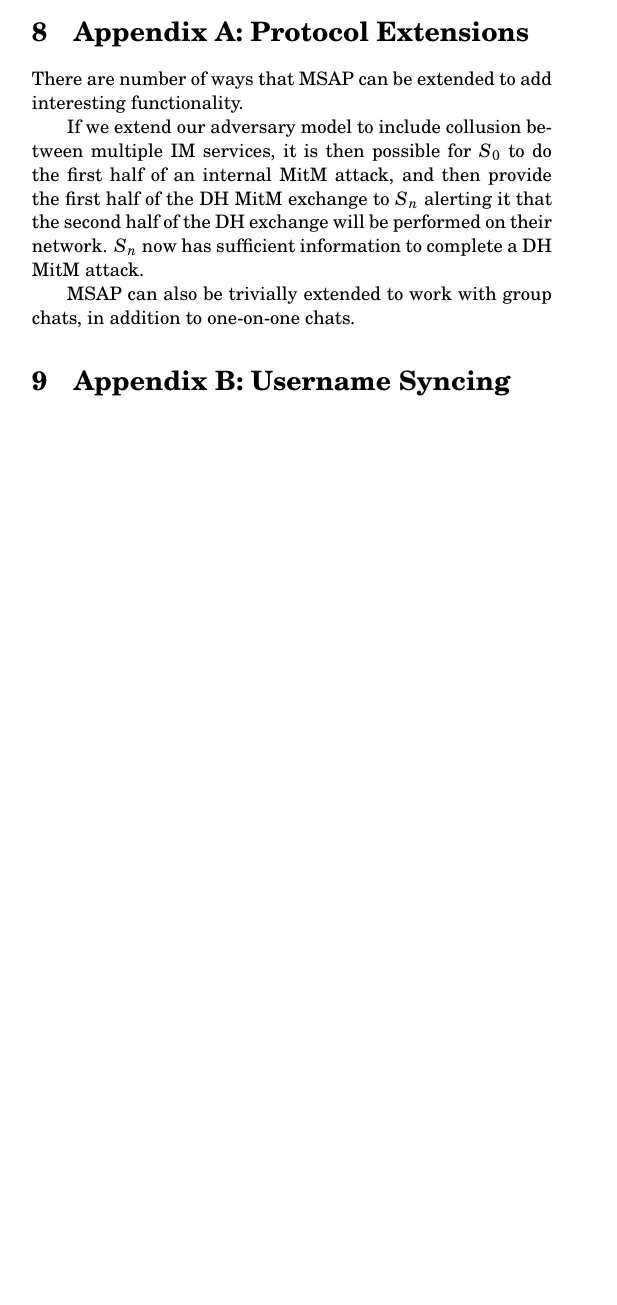
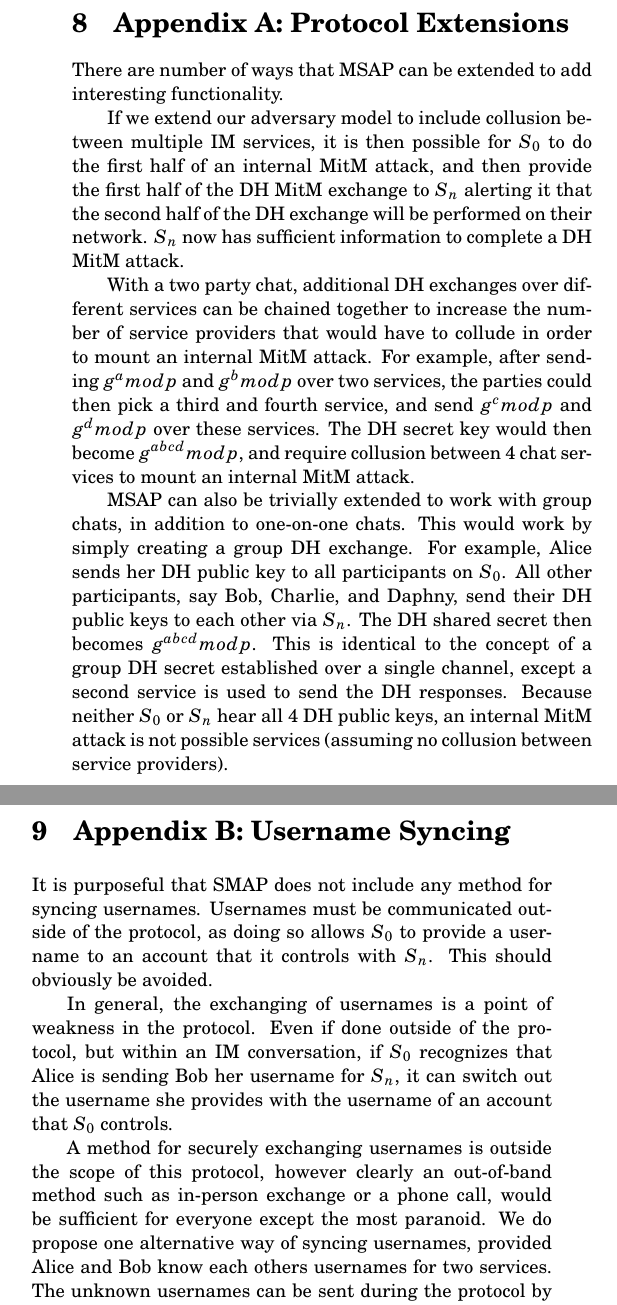
Before and after one commit to cs6490groupJMR/ProtoSecureChat, a LaTeX document (Report/ProjectReport.tex): part of one column of page 4 of 4 before the commit and two parts of the columns of page 5 of 5 after it, the two joined at a grey line, cut so that both start at the same text, the shorter picture padded with empty space. Compiled offline with pdfLaTeX.

Commit message:
Added conclusion, appendix b

```diff
--- a/Report/ProjectReport.tex
+++ b/Report/ProjectReport.tex
@@ -138,10 +143,17 @@ There are number of ways that MSAP can be extended to add interesting functional
 
 If we extend our adversary model to include collusion between multiple IM services, it is then possible for $S_0$ to do the first half of an internal MitM attack, and then provide the first half of the DH MitM exchange to $S_n$ alerting it that the second half of the DH exchange will be performed on their network.  $S_n$ now has sufficient information to complete a DH MitM attack.
 
+With a two party chat, additional DH exchanges over different services can be chained together to increase the number of service providers that would have to collude in order to mount an internal MitM attack.  For example, after sending $g^a mod p$ and $g^b mod p$ over two services, the parties could then pick a third and fourth service, and send $g^c mod p$ and $g^d mod p$ over these services.  The DH secret key would then become $g^{abcd} mod p$, and require collusion between 4 chat services to mount an internal MitM attack.
 
-MSAP can also be trivially extended to work with group chats, in addition to one-on-one chats.
+
+MSAP can also be trivially extended to work with group chats, in addition to one-on-one chats.  This would work by simply creating a group DH exchange.  For example, Alice sends her DH public key to all participants on $S_0$.  All other participants, say Bob, Charlie, and Daphny, send their DH public keys to each other via $S_n$.  The DH shared secret then becomes $g^{abcd} mod p$.  This is identical to the concept of a group DH secret established over a single channel, except a second service is used to send the DH responses.  Because neither $S_0$ or $S_n$ hear all 4 DH public keys, an internal MitM attack is not possible services (assuming no collusion between service providers).
 
 \section{Appendix B: Username Syncing}
+It is purposeful that SMAP does not include any method for syncing usernames.  Usernames must be communicated outside of the protocol, as doing so allows $S_0$ to provide a username to an account that it controls with $S_n$.  This should obviously be avoided.
+
+In general, the exchanging of usernames is a point of weakness in the protocol.  Even if done outside of the protocol, but within an IM conversation, if $S_0$ recognizes that Alice is sending Bob her username for $S_n$, it can switch out the username she provides with the username of an account that $S_0$ controls.
+
+A method for securely exchanging usernames is outside the scope of this protocol, however clearly an out-of-band method such as in-person exchange or a phone call, would be sufficient for everyone except the most paranoid.  We do propose one alternative way of syncing usernames, provided Alice and Bob know each others usernames for two services.  The unknown usernames can be sent during the protocol by requesting a list of unknown usernames \emph{after} encryption is in place.  For example, if Alice is missing Bob's Facebook chat username, the protocol can be extended to send a message encrypted using $TLTS_{AB}$ to Bob via $S_n$, requesting his username for those services.
 
 \section{References}
 
```
Also changed, not shown: Report/ProjectReport.pdf, Report/ProjectReport.tex (7 more changed lines), 1 other file.
